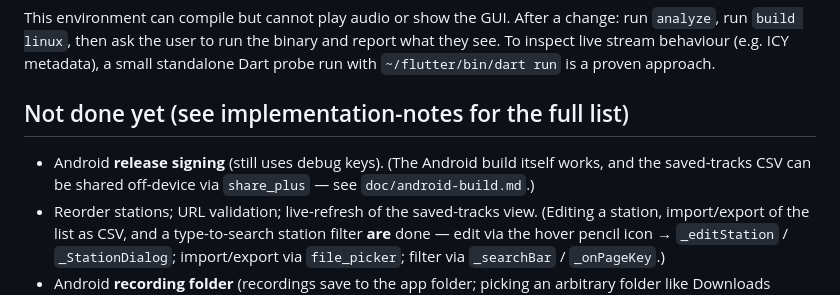
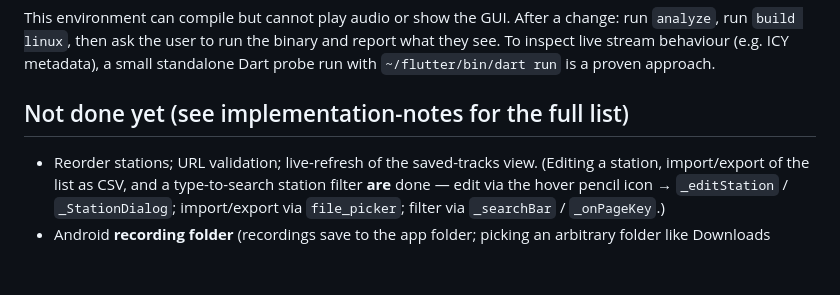
Before and after one commit to flochrislas/ez-tunein, a Markdown page: CLAUDE.md, the part around the change. Drawn GitHub-style; blank space fills up the shorter version.

```diff
--- a/CLAUDE.md
+++ b/CLAUDE.md
@@ -124,9 +124,6 @@ approach.
 
 ## Not done yet (see implementation-notes for the full list)
 
-- Android **release signing** (still uses debug keys). (The Android build itself
-  works, and the saved-tracks CSV can be shared off-device via `share_plus` — see
-  `doc/android-build.md`.)
 - Reorder stations; URL validation; live-refresh of the saved-tracks view.
   (Editing a station, import/export of the list as CSV, and a type-to-search
   station filter **are** done — edit via the hover pencil icon → `_editStation` /
```
Also changed, not shown: doc/android-build.md (+11 -5 lines), doc/implementation-notes.md (+2 -2 lines).
